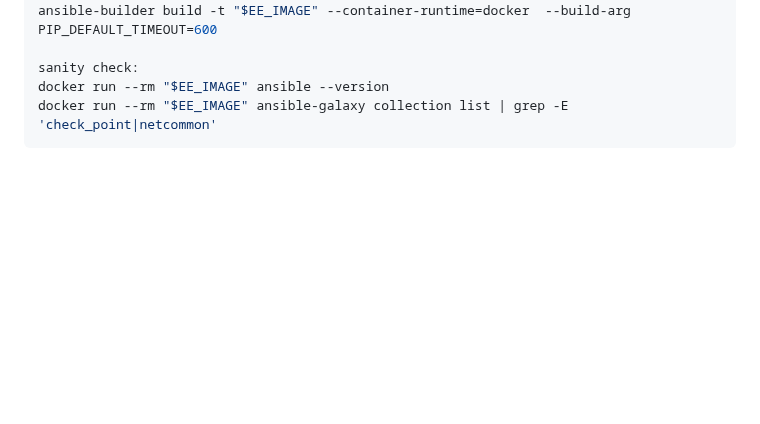
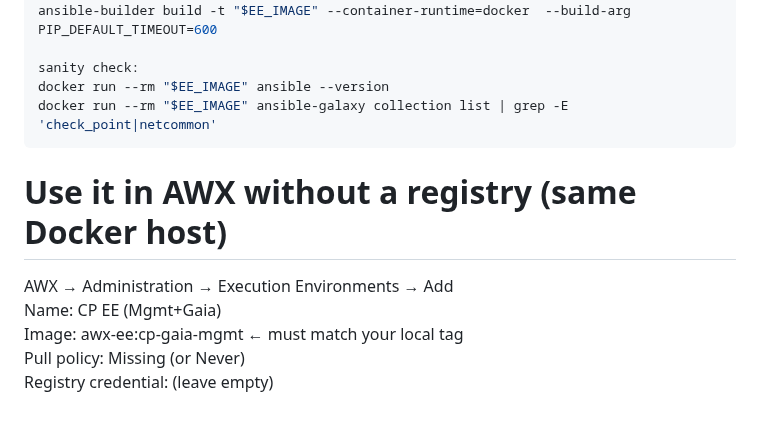
Before and after one commit to airani051346/Ubution, a Markdown page: README.md, the part around the change. Rendered like a GitHub page; blank space fills up the shorter version.

````diff
--- a/README.md
+++ b/README.md
@@ -199,3 +199,10 @@ sanity check:
 docker run --rm "$EE_IMAGE" ansible --version
 docker run --rm "$EE_IMAGE" ansible-galaxy collection list | grep -E 'check_point|netcommon'
 ```
+
+# Use it in AWX without a registry (same Docker host)
+AWX → Administration → Execution Environments → Add<br>
+Name: CP EE (Mgmt+Gaia)<br>
+Image: awx-ee:cp-gaia-mgmt ← must match your local tag<br>
+Pull policy: Missing (or Never)<br>
+Registry credential: (leave empty)<br>
````
